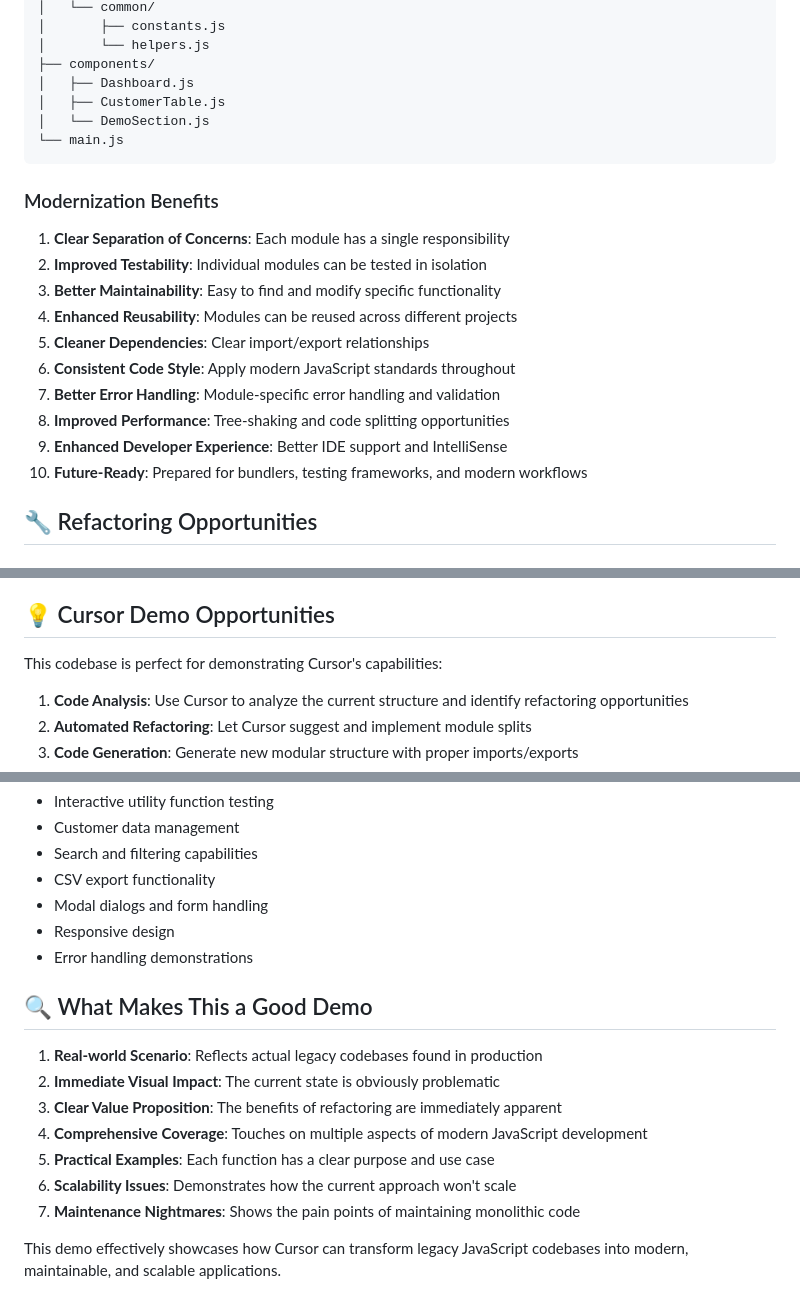
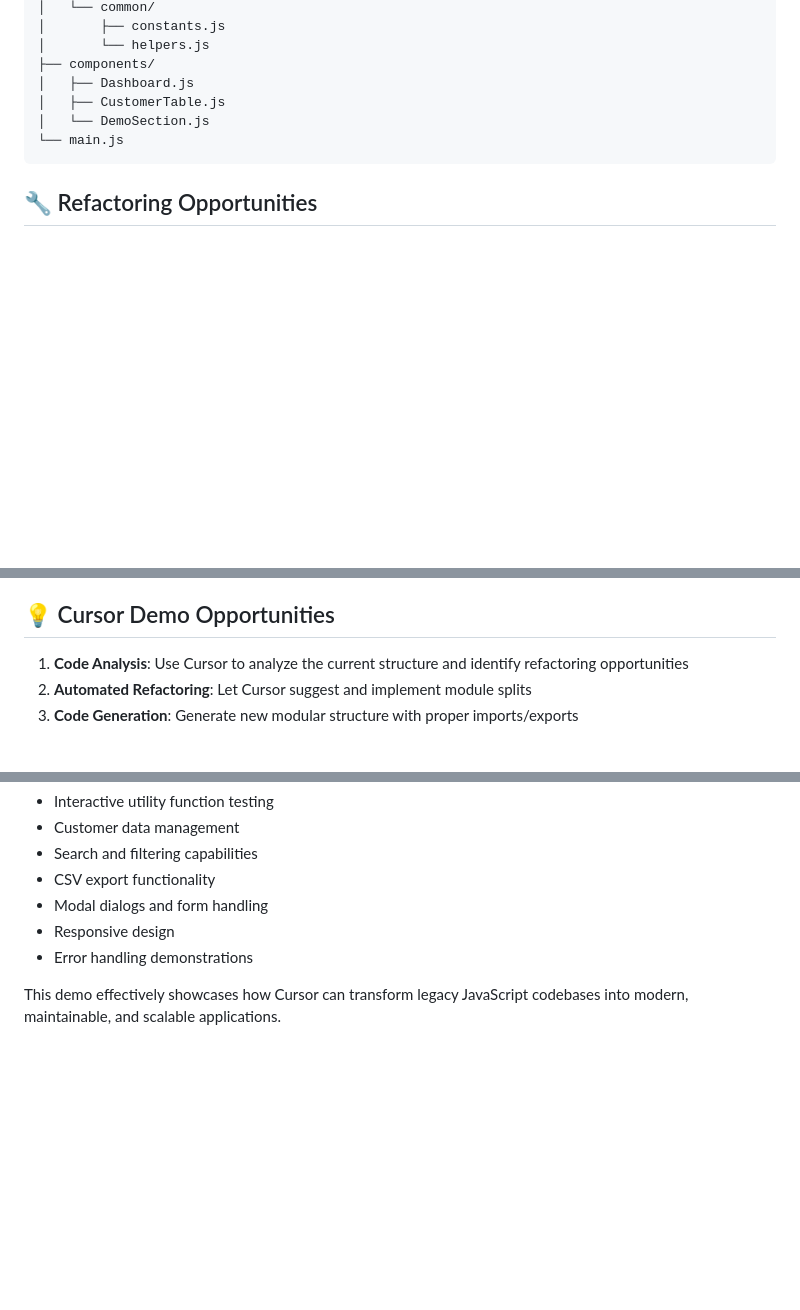
Before and after one commit to Jgilhuly/cursor-demos, a Markdown page: legacy-systems/monolithic-js-modularization/README.md, 3 parts joined by grey strips. Drawn GitHub-style; blank space fills up the shorter version.

````diff
--- a/legacy-systems/monolithic-js-modularization/README.md
+++ b/legacy-systems/monolithic-js-modularization/README.md
@@ -83,19 +83,6 @@ src/
 └── main.js
 ```
 
-### Modernization Benefits
-
-1. **Clear Separation of Concerns**: Each module has a single responsibility
-2. **Improved Testability**: Individual modules can be tested in isolation
-3. **Better Maintainability**: Easy to find and modify specific functionality
-4. **Enhanced Reusability**: Modules can be reused across different projects
-5. **Cleaner Dependencies**: Clear import/export relationships
-6. **Consistent Code Style**: Apply modern JavaScript standards throughout
-7. **Better Error Handling**: Module-specific error handling and validation
-8. **Improved Performance**: Tree-shaking and code splitting opportunities
-9. **Enhanced Developer Experience**: Better IDE support and IntelliSense
-10. **Future-Ready**: Prepared for bundlers, testing frameworks, and modern workflows
-
 ## 🔧 Refactoring Opportunities
 
 ### High-Priority Issues to Address
@@ -123,8 +110,6 @@ src/
 - [ ] Create configuration management
 
 ## 💡 Cursor Demo Opportunities
-
-This codebase is perfect for demonstrating Cursor's capabilities:
 
 1. **Code Analysis**: Use Cursor to analyze the current structure and identify refactoring opportunities
 2. **Automated Refactoring**: Let Cursor suggest and implement module splits
@@ -154,14 +139,4 @@ The working demo includes:
 - Responsive design
 - Error handling demonstrations
 
-## 🔍 What Makes This a Good Demo
-
-1. **Real-world Scenario**: Reflects actual legacy codebases found in production
-2. **Immediate Visual Impact**: The current state is obviously problematic
-3. **Clear Value Proposition**: The benefits of refactoring are immediately apparent
-4. **Comprehensive Coverage**: Touches on multiple aspects of modern JavaScript development
-5. **Practical Examples**: Each function has a clear purpose and use case
-6. **Scalability Issues**: Demonstrates how the current approach won't scale
-7. **Maintenance Nightmares**: Shows the pain points of maintaining monolithic code
-
 This demo effectively showcases how Cursor can transform legacy JavaScript codebases into modern, maintainable, and scalable applications.
````
